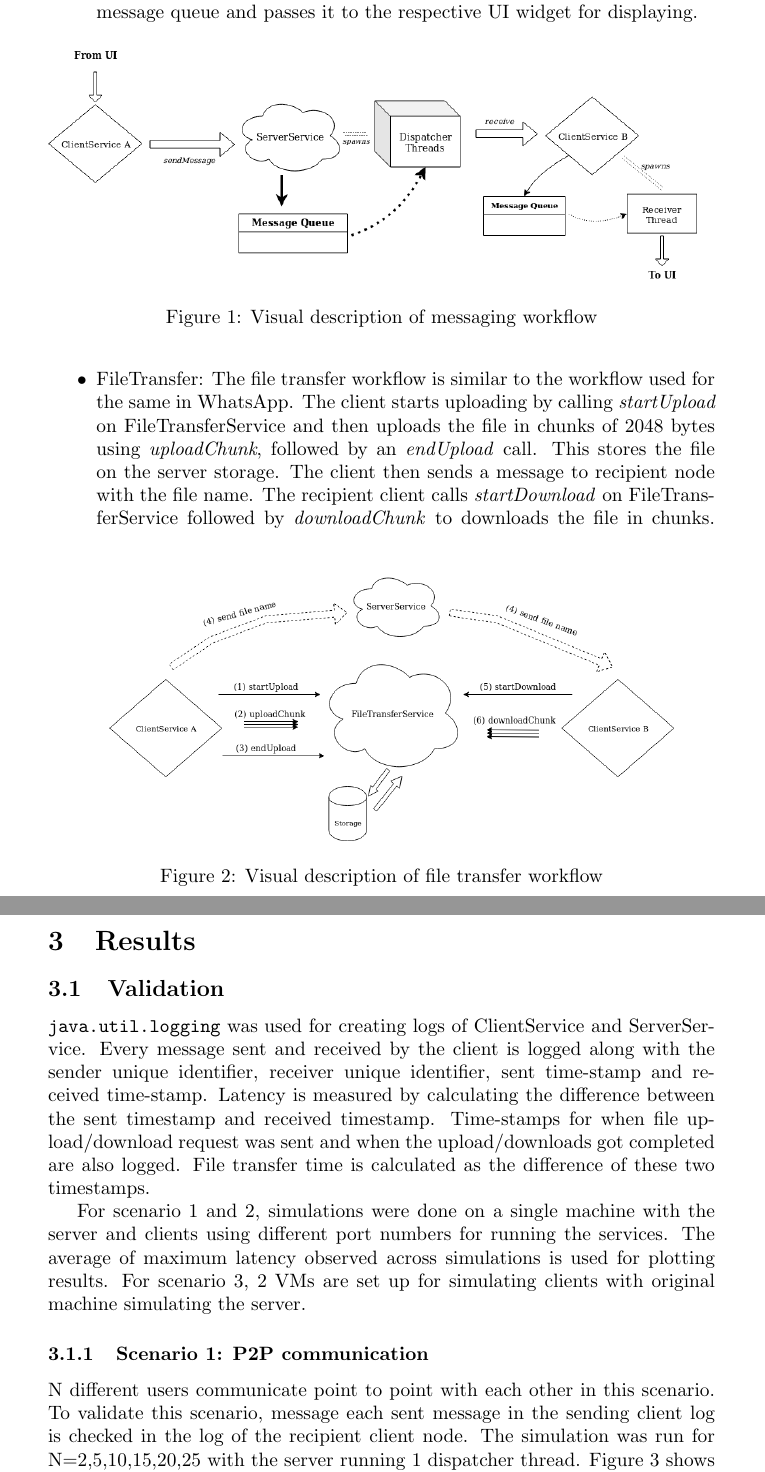
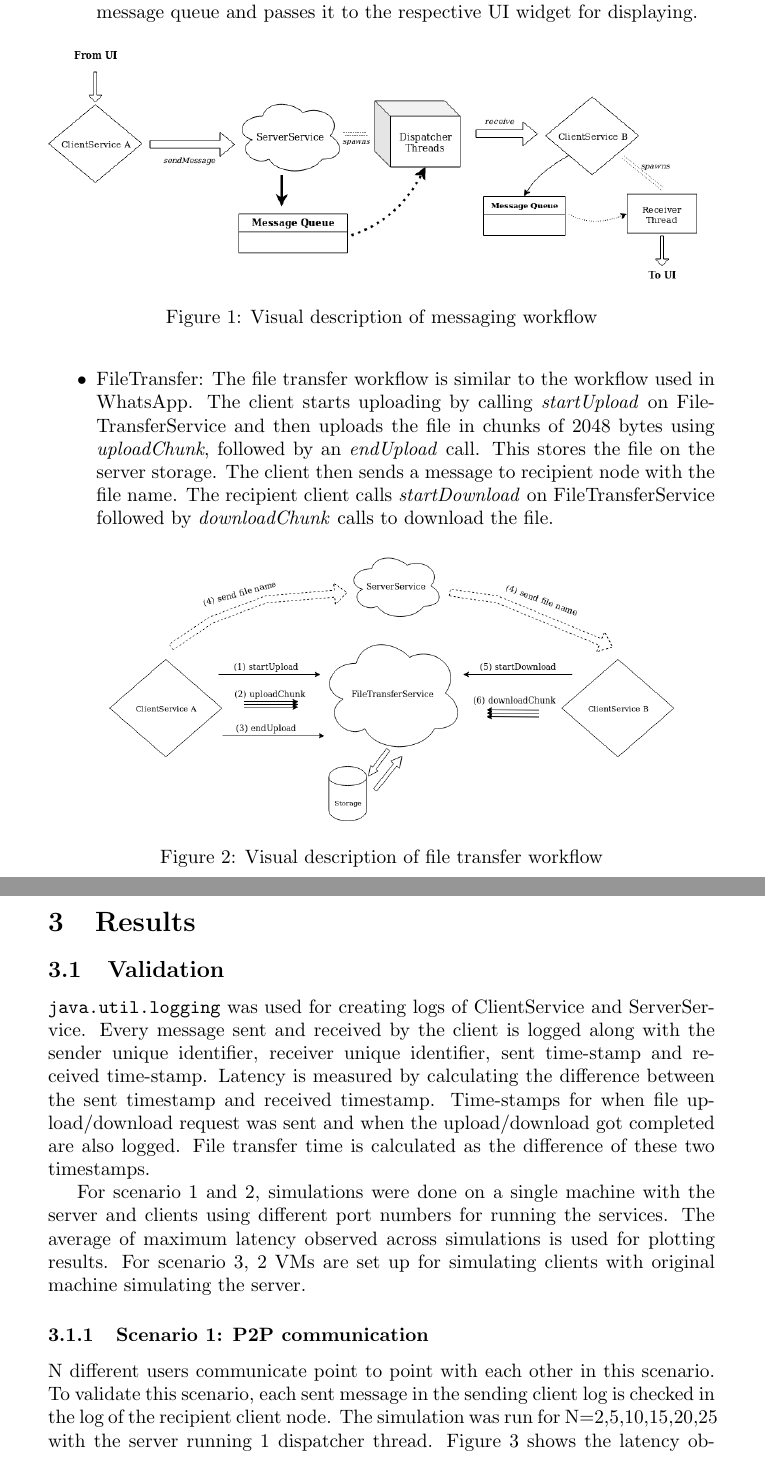
Before and after one commit to animeshbaranawal/SimpleMessenger, a LaTeX document (report/main.tex): two parts of pages 2 and 3 of 4, joined at a grey line, cut so that both start at the same text. Compiled offline with pdfLaTeX.

Commit message:
Minor changes to report

```diff
--- a/report/main.tex
+++ b/report/main.tex
@@ -46,7 +46,7 @@ The chat messenger is models as a central server node acting as a relay between
         \label{fig:diagram1}
     \end{figure}
 
-    \item FileTransfer: The file transfer workflow is similar to the workflow used for the same in WhatsApp. The client starts uploading by calling \textit{startUpload} on FileTransferService and then uploads the file in chunks of 2048 bytes using \textit{uploadChunk}, followed by an \textit{endUpload} call. This stores the file on the server storage. The client then sends a message to recipient node with the file name. The recipient client calls \textit{startDownload} on FileTransferService followed by \textit{downloadChunk} to downloads the file in chunks.
+    \item FileTransfer: The file transfer workflow is similar to the workflow used in WhatsApp. The client starts uploading by calling \textit{startUpload} on FileTransferService and then uploads the file in chunks of 2048 bytes using \textit{uploadChunk}, followed by an \textit{endUpload} call. This stores the file on the server storage. The client then sends a message to recipient node with the file name. The recipient client calls \textit{startDownload} on FileTransferService followed by \textit{downloadChunk} calls to download the file.
     \begin{figure}[h]
         \hspace{1cm}
         \includegraphics[scale=0.35]{FileTransferWorkflow}
@@ -58,10 +58,10 @@ The chat messenger is models as a central server node acting as a relay between
 
 \section{Results}
 \subsection{Validation}
-\texttt{java.util.logging} was used for creating logs of ClientService and ServerService. Every message sent and received by the client is logged along with the sender unique identifier, receiver unique identifier, sent time-stamp and received time-stamp. Latency is measured by calculating the difference between the sent timestamp and received timestamp. Time-stamps for when file upload/download request was sent and when the upload/downloads got completed are also logged. File transfer time is calculated as the difference of these two timestamps. \par For scenario 1 and 2, simulations were done on a single machine with the server and clients using different port numbers for running the services. The average of maximum latency observed across simulations is used for plotting results. For scenario 3, 2 VMs are set up for simulating clients with original machine simulating the server.
+\texttt{java.util.logging} was used for creating logs of ClientService and ServerService. Every message sent and received by the client is logged along with the sender unique identifier, receiver unique identifier, sent time-stamp and received time-stamp. Latency is measured by calculating the difference between the sent timestamp and received timestamp. Time-stamps for when file upload/download request was sent and when the upload/download got completed are also logged. File transfer time is calculated as the difference of these two timestamps. \par For scenario 1 and 2, simulations were done on a single machine with the server and clients using different port numbers for running the services. The average of maximum latency observed across simulations is used for plotting results. For scenario 3, 2 VMs are set up for simulating clients with original machine simulating the server.
 
 \subsubsection{Scenario 1: P2P communication}
-N different users communicate point to point with each other in this scenario. To validate this scenario, message each sent message in the sending client log is checked in the log of the recipient client node.
+N different users communicate point to point with each other in this scenario. To validate this scenario, each sent message in the sending client log is checked in the log of the recipient client node.
 The simulation was run for N=2,5,10,15,20,25 with the server running 1 dispatcher thread. Figure 3 shows the latency observed. This scenario was simulated 10 times.
 
 \subsubsection{Scenario 2: Multicast communication}
```
Also changed, not shown: report/SimpleMessenger_with_Apache_Thrift.pdf, report/main.tex (4 more changed lines).
